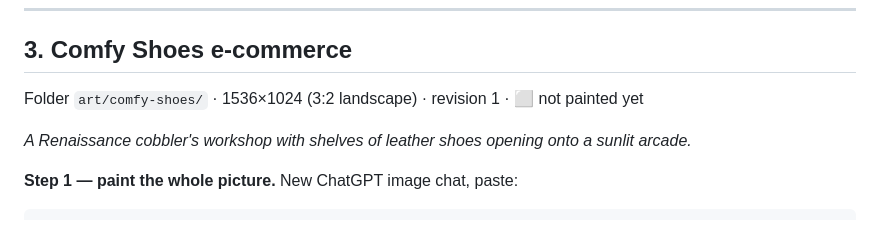
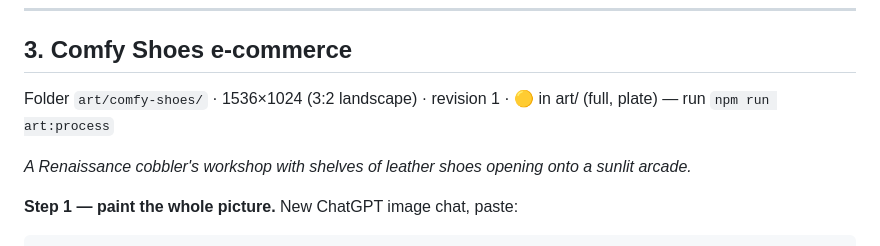
Before and after one commit to Zanemvula/Portfolio-Website, a Markdown page: ART.md, the part around the change. GitHub-like rendering.

Commit message:
docs(art): refresh ART.md status (hero, Chatly published; Comfy Shoes in progress)
Co-Authored-By: Claude Opus 5.5 <noreply@anthropic.com>
Claude-Session: https://claude.ai/code/session_01H5ZdrerPbHW7fu7dhPQipM

```diff
--- a/ART.md
+++ b/ART.md
@@ -116,7 +116,7 @@ Save as `art/chatly/foreground.png`.
 
 ## 3. Comfy Shoes e-commerce
 
-Folder `art/comfy-shoes/` · 1536×1024 (3:2 landscape) · revision 1 · ⬜ not painted yet
+Folder `art/comfy-shoes/` · 1536×1024 (3:2 landscape) · revision 1 · 🟡 in art/ (full, plate) — run `npm run art:process`
 
 _A Renaissance cobbler's workshop with shelves of leather shoes opening onto a sunlit arcade._
 
```
